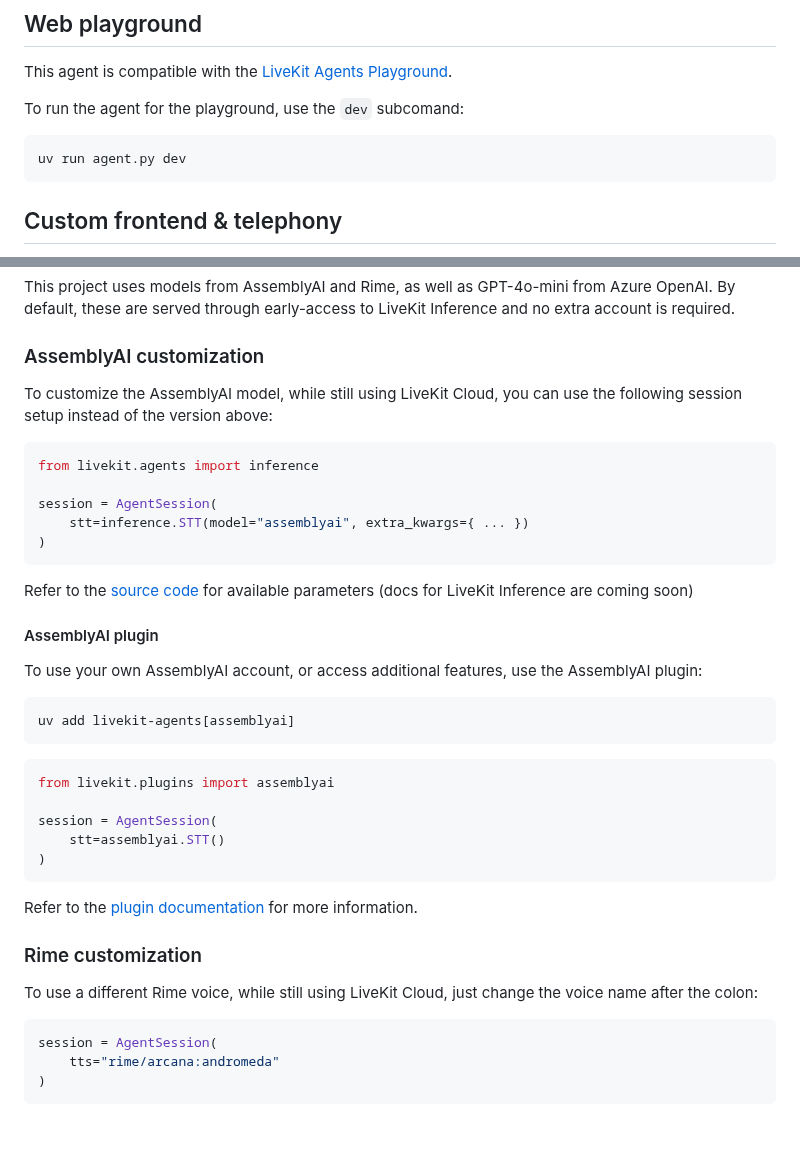
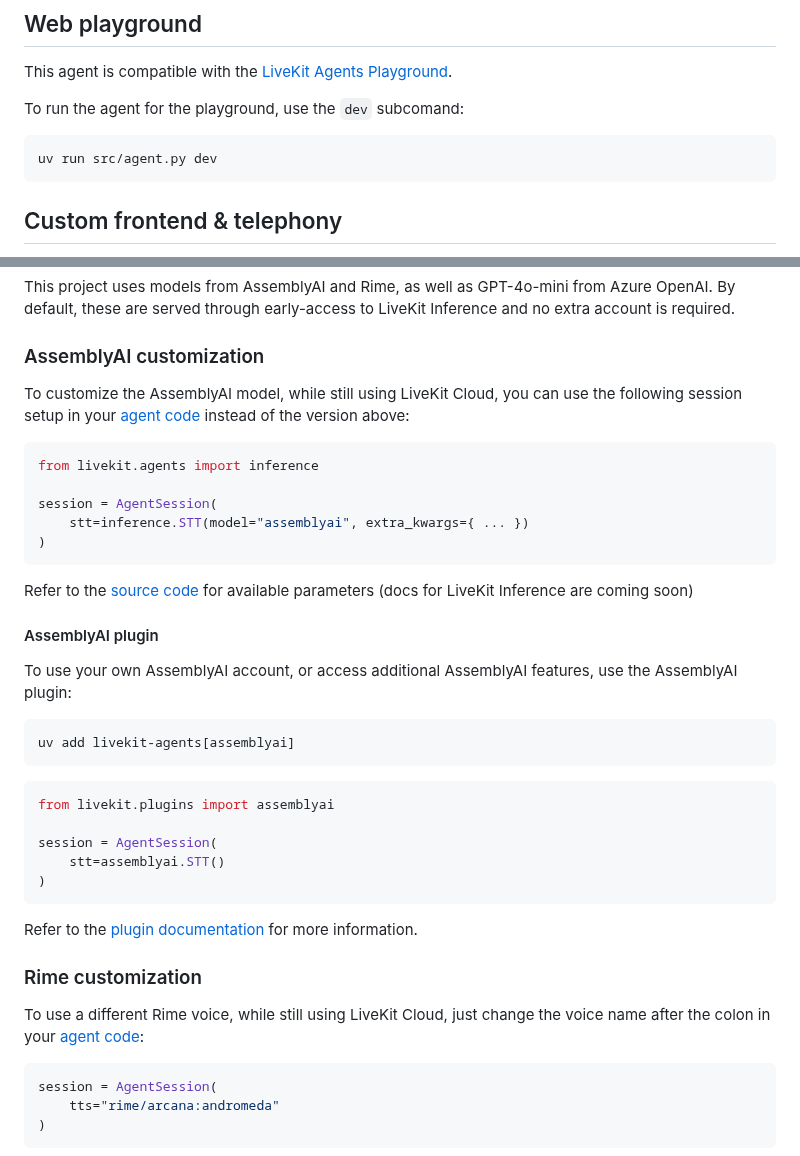
Before and after one commit to neeagarw/voice-agent-hackathon, a Markdown page: README.md, 2 parts joined by grey strips. GitHub-like rendering; blank space fills up the shorter version.

Commit message:
Update README.md
fix formatting issue with the steps, fix path to src/agent.py, make it obvious we're referring to the agent code when changing model params.

````diff
--- a/README.md
+++ b/README.md
@@ -48,7 +48,7 @@ This agent is compatible with the [LiveKit Agents Playground](https://agents-pla
 To run the agent for the playground, use the `dev` subcomand:
 
 ```shell
-uv run agent.py dev
+uv run src/agent.py dev
 ```
 
 ## Custom frontend & telephony
@@ -87,7 +87,7 @@ This project uses models from AssemblyAI and Rime, as well as GPT-4o-mini from A
 
 ### AssemblyAI customization
 
-To customize the AssemblyAI model, while still using LiveKit Cloud, you can use the following session setup instead of the version above:
+To customize the AssemblyAI model, while still using LiveKit Cloud, you can use the following session setup in your [agent code](https://github.com/livekit-examples/voice-agent-hackathon/blob/main/src/agent.py) instead of the version above:
 
 ```python
 from livekit.agents import inference
@@ -101,7 +101,7 @@ Refer to the [source code](https://github.com/livekit/agents/blob/main/livekit-a
 
 #### AssemblyAI plugin
 
-To use your own AssemblyAI account, or access additional features, use the AssemblyAI plugin:
+To use your own AssemblyAI account, or access additional AssemblyAI features, use the AssemblyAI plugin:
 
 ```shell
 uv add livekit-agents[assemblyai]
@@ -119,7 +119,7 @@ Refer to the [plugin documentation](https://docs.livekit.io/agents/integrations/
 
 ### Rime customization
 
-To use a different Rime voice, while still using LiveKit Cloud, just change the voice name after the colon:
+To use a different Rime voice, while still using LiveKit Cloud, just change the voice name after the colon in your [agent code](https://github.com/livekit-examples/voice-agent-hackathon/blob/main/src/agent.py):
 
 ```python
 session = AgentSession(
````
